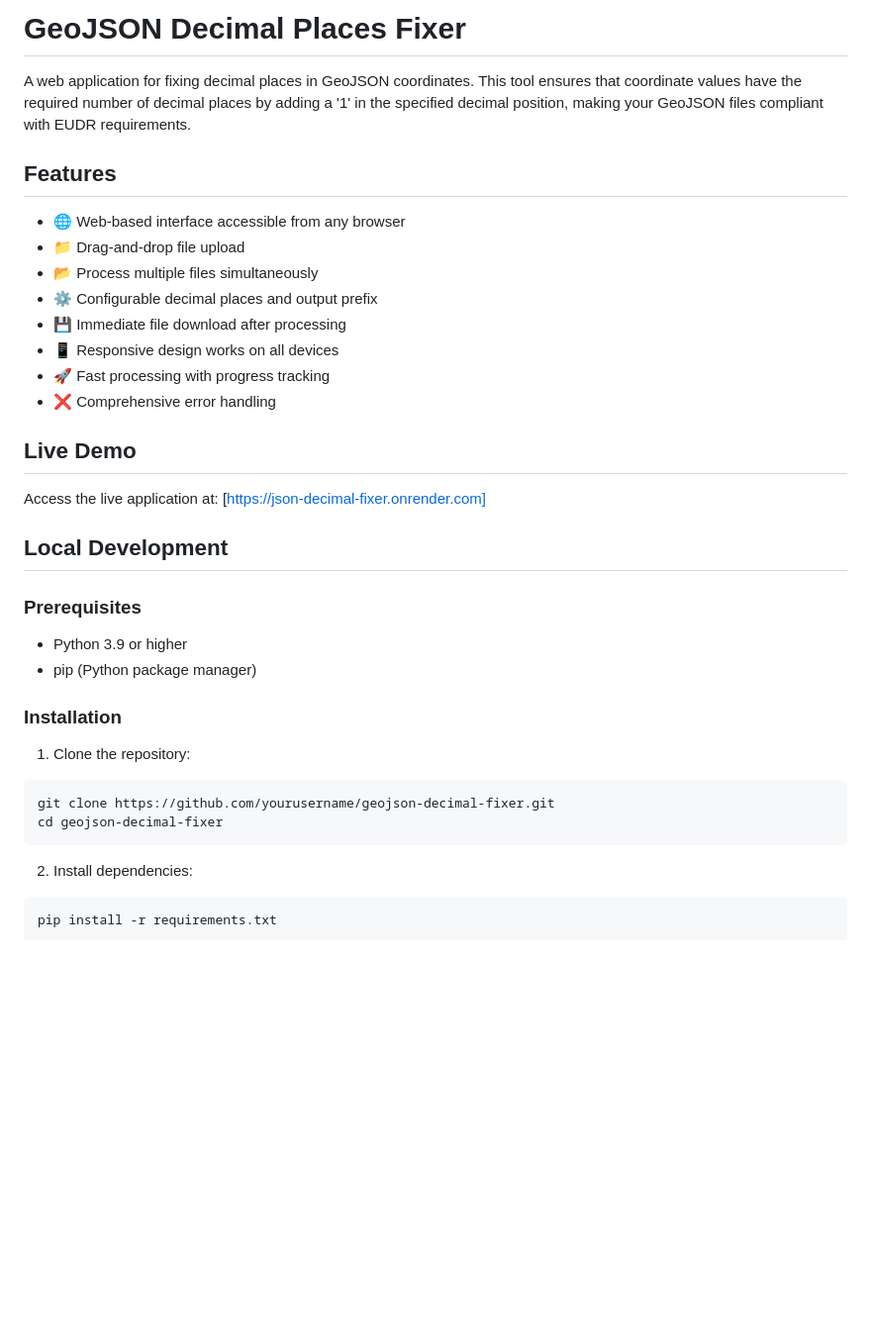
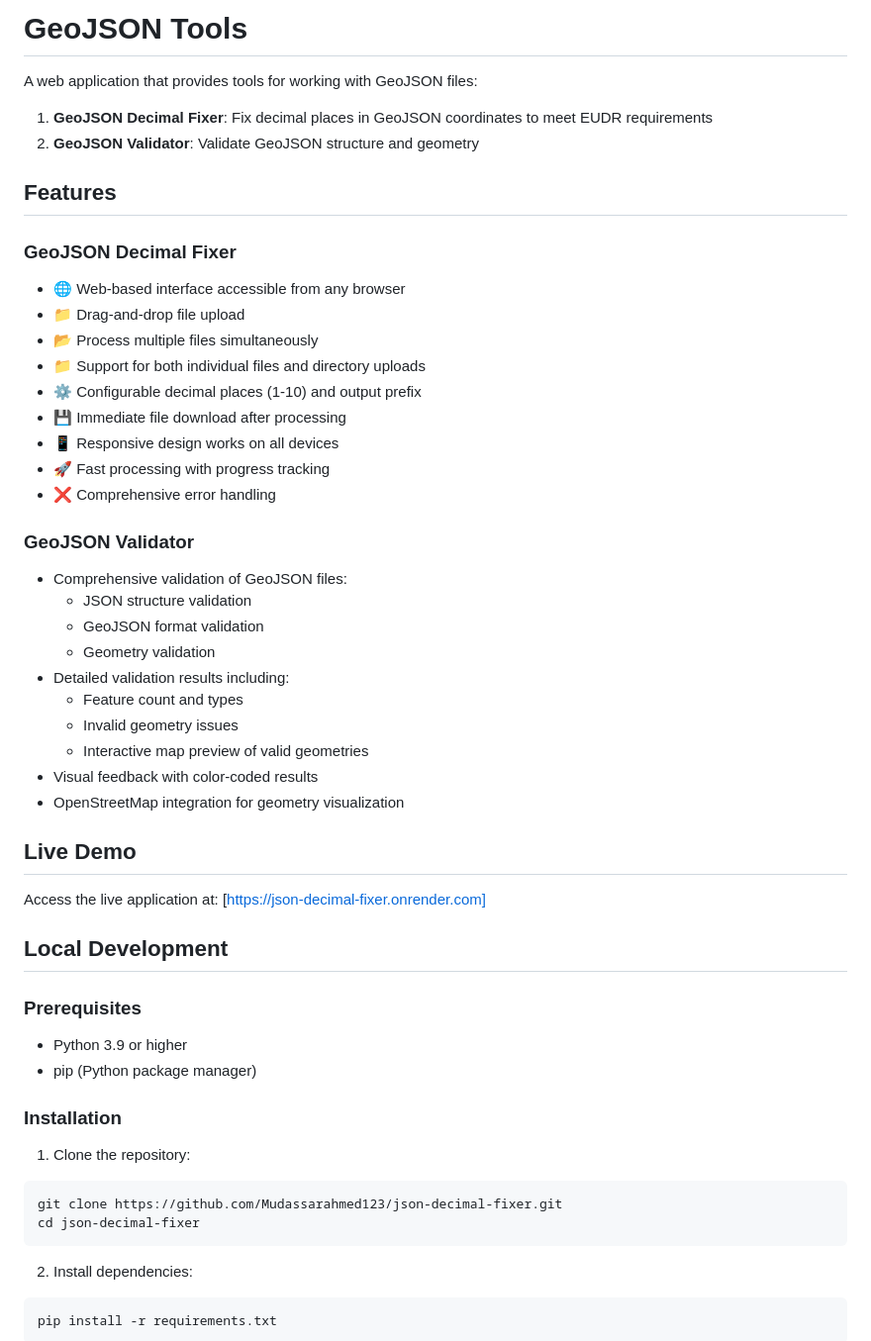
Before and after one commit to Mudassarahmed123/json-decimal-fixer, a Markdown page: README.md, the part around one of its changes. Shown at 99% size. GitHub-like rendering; blank space fills up the shorter version.

````diff
--- a/README.md
+++ b/README.md
@@ -1,17 +1,33 @@
-# GeoJSON Decimal Places Fixer
+# GeoJSON Tools
 
-A web application for fixing decimal places in GeoJSON coordinates. This tool ensures that coordinate values have the required number of decimal places by adding a '1' in the specified decimal position, making your GeoJSON files compliant with EUDR requirements.
+A web application that provides tools for working with GeoJSON files:
+1. **GeoJSON Decimal Fixer**: Fix decimal places in GeoJSON coordinates to meet EUDR requirements
+2. **GeoJSON Validator**: Validate GeoJSON structure and geometry
 
 ## Features
 
+### GeoJSON Decimal Fixer
 - 🌐 Web-based interface accessible from any browser
 - 📁 Drag-and-drop file upload
 - 📂 Process multiple files simultaneously
-- ⚙️ Configurable decimal places and output prefix
+- 📁 Support for both individual files and directory uploads
+- ⚙️ Configurable decimal places (1-10) and output prefix
 - 💾 Immediate file download after processing
 - 📱 Responsive design works on all devices
 - 🚀 Fast processing with progress tracking
 - ❌ Comprehensive error handling
+
+### GeoJSON Validator
+- Comprehensive validation of GeoJSON files:
+  - JSON structure validation
+  - GeoJSON format validation
+  - Geometry validation
+- Detailed validation results including:
+  - Feature count and types
+  - Invalid geometry issues
+  - Interactive map preview of valid geometries
+- Visual feedback with color-coded results
+- OpenStreetMap integration for geometry visualization
 
 ## Live Demo
 
@@ -20,7 +36,6 @@ Access the live application at: [https://json-decimal-fixer.onrender.com]
 ## Local Development
 
 ### Prerequisites
-
 - Python 3.9 or higher
 - pip (Python package manager)
 
@@ -28,8 +43,8 @@ Access the live application at: [https://json-decimal-fixer.onrender.com]
 
 1. Clone the repository:
 ```bash
-git clone https://github.com/yourusername/geojson-decimal-fixer.git
-cd geojson-decimal-fixer
+git clone https://github.com/Mudassarahmed123/json-decimal-fixer.git
+cd json-decimal-fixer
 ```
 
 2. Install dependencies:
````
Also changed, not shown: other parts of README.md (+32 -7 lines).
